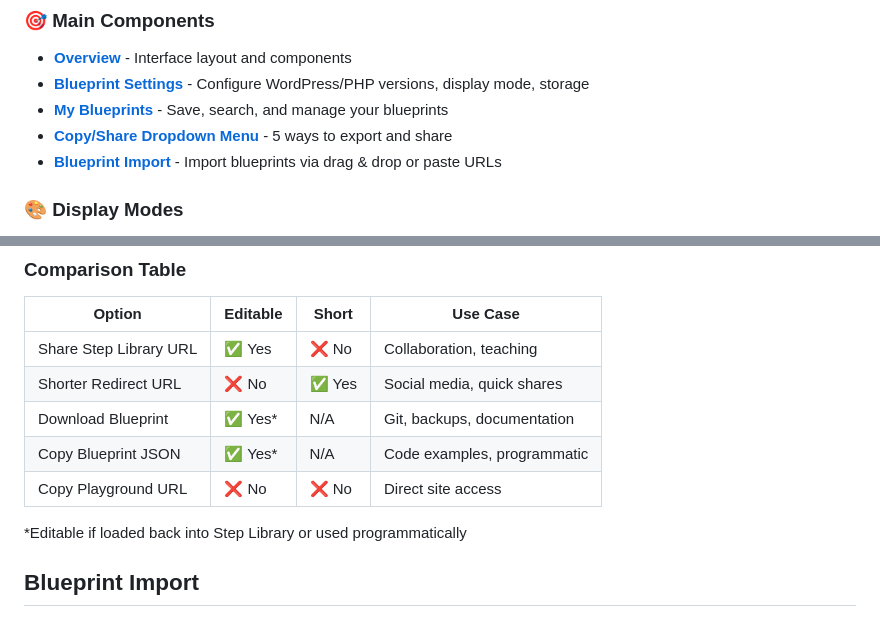
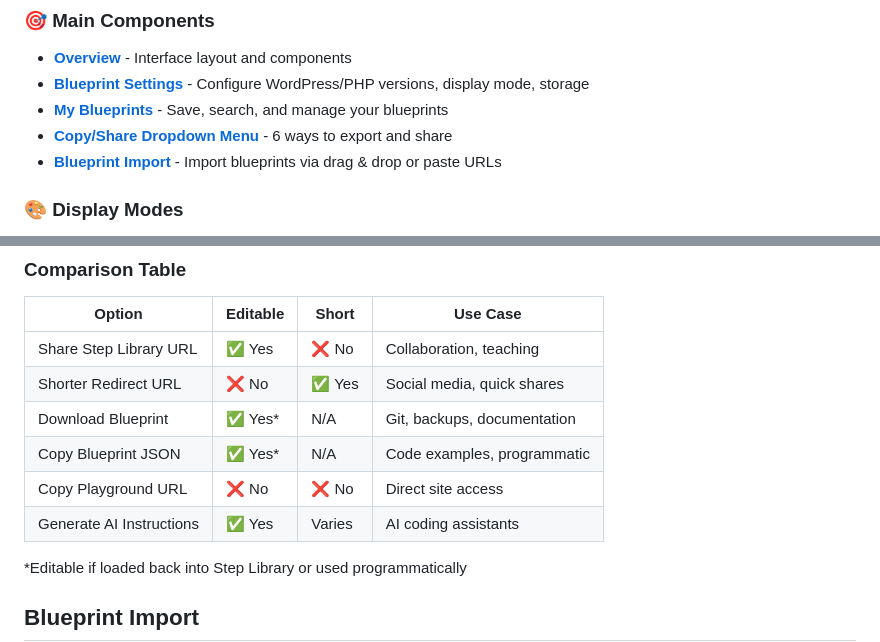
Before and after one commit to akirk/playground-step-library, a Markdown page: docs/ui-components.md, 2 parts joined by grey strips. Drawn GitHub-style.

```diff
--- a/docs/ui-components.md
+++ b/docs/ui-components.md
@@ -8,7 +8,7 @@ Complete guide to all user interface components in the WordPress Playground Step
 - [**Overview**](#overview) - Interface layout and components
 - [**Blueprint Settings**](#blueprint-settings) - Configure WordPress/PHP versions, display mode, storage
 - [**My Blueprints**](#my-blueprints) - Save, search, and manage your blueprints
-- [**Copy/Share Dropdown Menu**](#copyshare-dropdown-menu) - 5 ways to export and share
+- [**Copy/Share Dropdown Menu**](#copyshare-dropdown-menu) - 6 ways to export and share
 - [**Blueprint Import**](#blueprint-import) - Import blueprints via drag & drop or paste URLs
 
 ### 🎨 Display Modes
@@ -428,6 +468,7 @@ https://playground.wordpress.net/#{"steps":[...]}
 | Download Blueprint | ✅ Yes* | N/A | Git, backups, documentation |
 | Copy Blueprint JSON | ✅ Yes* | N/A | Code examples, programmatic |
 | Copy Playground URL | ❌ No | ❌ No | Direct site access |
+| Generate AI Instructions | ✅ Yes | Varies | AI coding assistants |
 
 *Editable if loaded back into Step Library or used programmatically
 
```
Also changed, not shown: other parts of docs/ui-components.md (+40 -0 lines), docs/images/ui/generate-ai-instructions.png (added), 9 other files.
